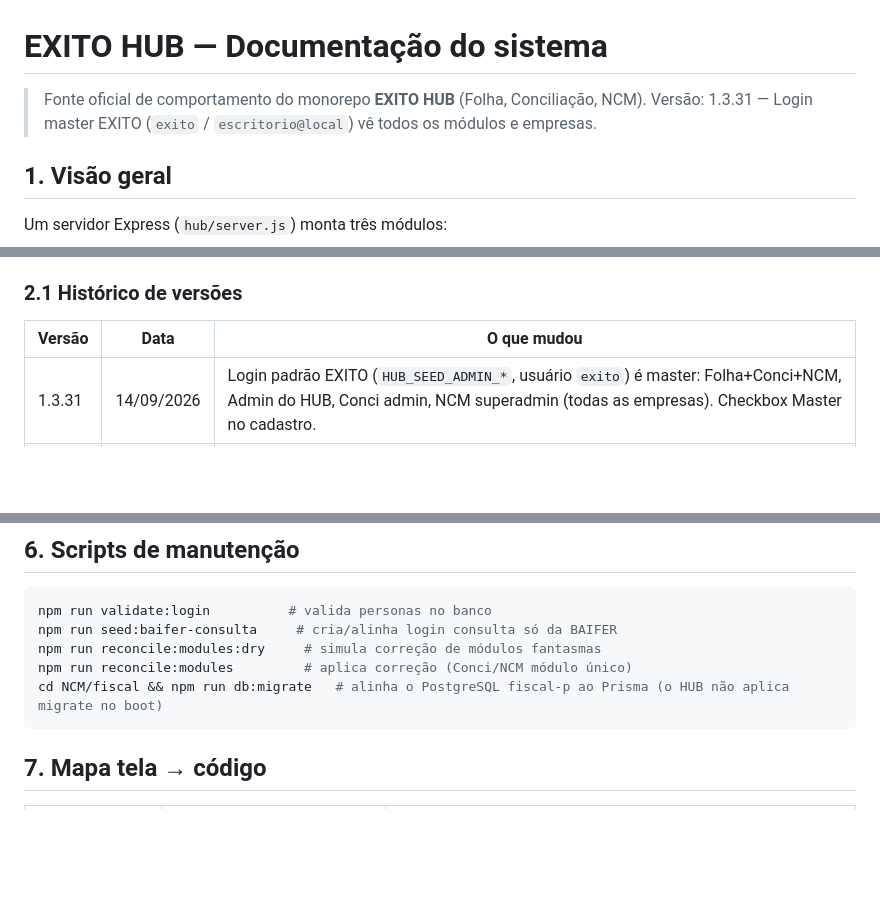
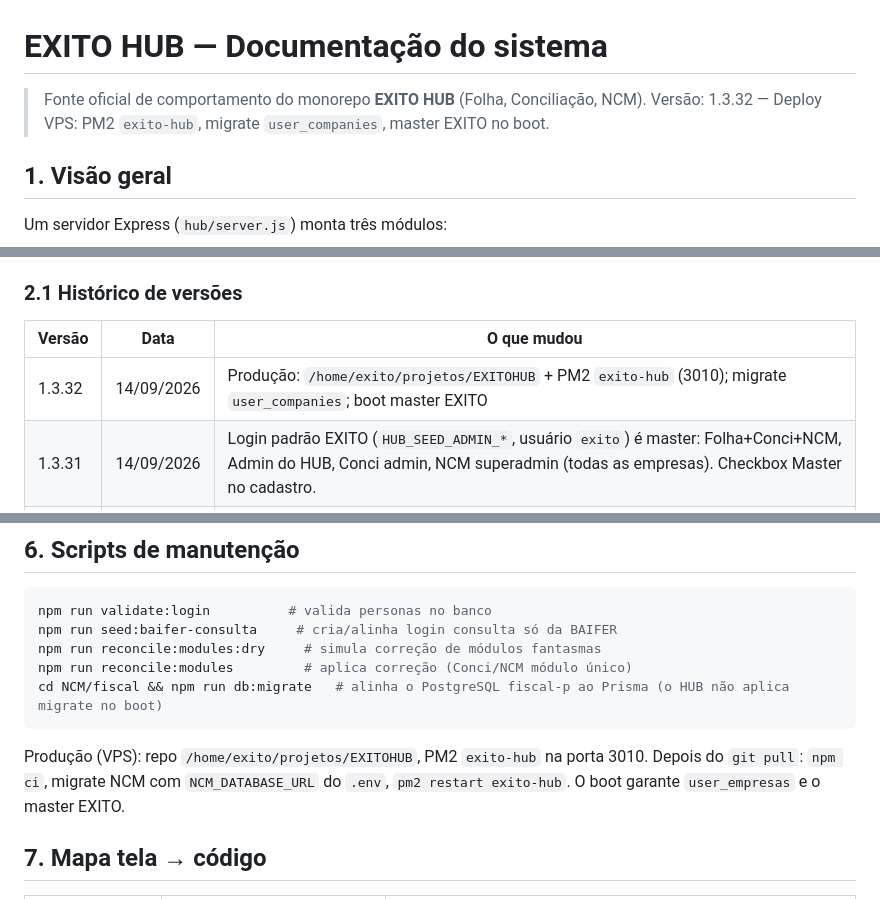
Before and after one commit to Trindadelucas0/EXITOHUB, a Markdown page: DOCUMENTACAO-SISTEMA.md, 3 parts joined by grey strips. Rendered like a GitHub page; blank space fills up the shorter version.

Commit message:
Document VPS deploy for exito-hub (PM2, migrate, master).
Co-authored-by: Cursor <cursoragent@cursor.com>

````diff
--- a/DOCUMENTACAO-SISTEMA.md
+++ b/DOCUMENTACAO-SISTEMA.md
@@ -1,7 +1,7 @@
 # EXITO HUB — Documentação do sistema
 
 > Fonte oficial de comportamento do monorepo **EXITO HUB** (Folha, Conciliação, NCM).
-> Versão: 1.3.31 — Login master EXITO (`exito` / `escritorio@local`) vê todos os módulos e empresas.
+> Versão: 1.3.32 — Deploy VPS: PM2 `exito-hub`, migrate `user_companies`, master EXITO no boot.
 
 ## 1. Visão geral
 
@@ -45,6 +45,7 @@ Persona pronta de consulta da BAIFER: seed [`hub/seed-baifer-consulta.js`](hub/s
 
 | Versão | Data | O que mudou |
 |--------|------|-------------|
+| 1.3.32 | 14/09/2026 | Produção: `/home/exito/projetos/EXITOHUB` + PM2 `exito-hub` (3010); migrate `user_companies`; boot master EXITO |
 | 1.3.31 | 14/09/2026 | Login padrão EXITO (`HUB_SEED_ADMIN_*`, usuário `exito`) é master: Folha+Conci+NCM, Admin do HUB, Conci admin, NCM superadmin (todas as empresas). Checkbox Master no cadastro. |
 | 1.3.30 | 14/09/2026 | `/admin/usuarios`: checkboxes de várias empresas em Conciliação (papel empresa) e NCM; troca da empresa ativa no módulo |
 | 1.3.28 | 14/09/2026 | Usuários HUB: lista com chips + sheet direito (`?novo=1` / `?editar=`); filtro GET; sem form/senha na linha |
@@ -124,6 +125,8 @@ npm run reconcile:modules         # aplica correção (Conci/NCM módulo único)
 cd NCM/fiscal && npm run db:migrate   # alinha o PostgreSQL fiscal-p ao Prisma (o HUB não aplica migrate no boot)
 ```
 
+Produção (VPS): repo `/home/exito/projetos/EXITOHUB`, PM2 `exito-hub` na porta 3010. Depois do `git pull`: `npm ci`, migrate NCM com `NCM_DATABASE_URL` do `.env`, `pm2 restart exito-hub`. O boot garante `user_empresas` e o master EXITO.
+
 ## 7. Mapa tela → código
 
 | Tela | Rota | Arquivo principal |
````
Also changed, not shown: 1 other file.
